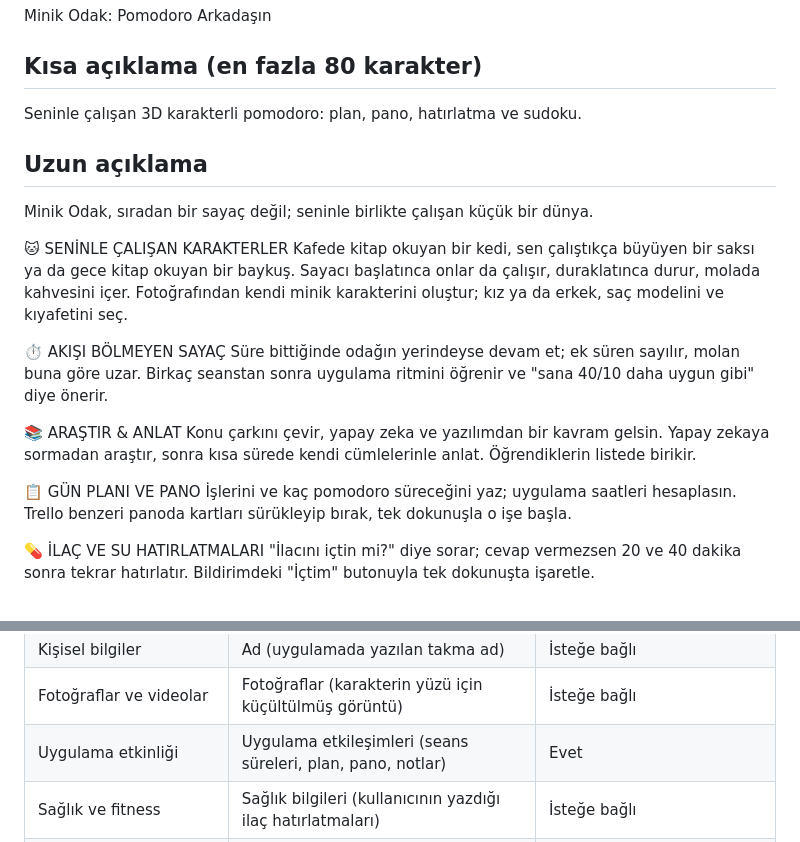
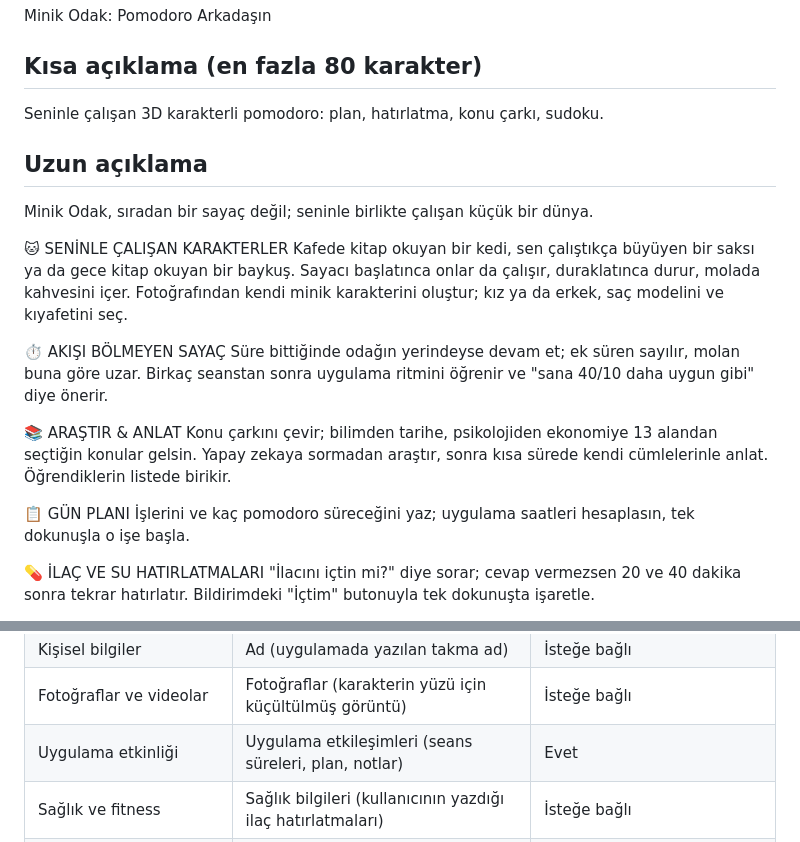
Before and after one commit to Salihapeker/minik-odak, a Markdown page: store/magaza-metni.md, 2 parts joined by grey strips. GitHub-like rendering.

```diff
--- a/store/magaza-metni.md
+++ b/store/magaza-metni.md
@@ -4,7 +4,7 @@
 Minik Odak: Pomodoro Arkadaşın
 
 ## Kısa açıklama (en fazla 80 karakter)
-Seninle çalışan 3D karakterli pomodoro: plan, pano, hatırlatma ve sudoku.
+Seninle çalışan 3D karakterli pomodoro: plan, hatırlatma, konu çarkı, sudoku.
 
 ## Uzun açıklama
 
@@ -17,10 +17,10 @@ Kafede kitap okuyan bir kedi, sen çalıştıkça büyüyen bir saksı ya da gec
 Süre bittiğinde odağın yerindeyse devam et; ek süren sayılır, molan buna göre uzar. Birkaç seanstan sonra uygulama ritmini öğrenir ve "sana 40/10 daha uygun gibi" diye önerir.
 
 📚 ARAŞTIR & ANLAT
-Konu çarkını çevir, yapay zeka ve yazılımdan bir kavram gelsin. Yapay zekaya sormadan araştır, sonra kısa sürede kendi cümlelerinle anlat. Öğrendiklerin listede birikir.
+Konu çarkını çevir; bilimden tarihe, psikolojiden ekonomiye 13 alandan seçtiğin konular gelsin. Yapay zekaya sormadan araştır, sonra kısa sürede kendi cümlelerinle anlat. Öğrendiklerin listede birikir.
 
-📋 GÜN PLANI VE PANO
-İşlerini ve kaç pomodoro süreceğini yaz; uygulama saatleri hesaplasın. Trello benzeri panoda kartları sürükleyip bırak, tek dokunuşla o işe başla.
+📋 GÜN PLANI
+İşlerini ve kaç pomodoro süreceğini yaz; uygulama saatleri hesaplasın, tek dokunuşla o işe başla.
 
 💊 İLAÇ VE SU HATIRLATMALARI
 "İlacını içtin mi?" diye sorar; cevap vermezsen 20 ve 40 dakika sonra tekrar hatırlatır. Bildirimdeki "İçtim" butonuyla tek dokunuşta işaretle.
@@ -51,7 +51,7 @@ Toplanan veri türleri (hepsi "Uygulama işlevselliği" amacıyla, "Paylaşılm
 | Kişisel bilgiler | E-posta adresi | İsteğe bağlı (sadece hesap oluşturulursa) |
 | Kişisel bilgiler | Ad (uygulamada yazılan takma ad) | İsteğe bağlı |
 | Fotoğraflar ve videolar | Fotoğraflar (karakterin yüzü için küçültülmüş görüntü) | İsteğe bağlı |
-| Uygulama etkinliği | Uygulama etkileşimleri (seans süreleri, plan, pano, notlar) | Evet |
+| Uygulama etkinliği | Uygulama etkileşimleri (seans süreleri, plan, notlar) | Evet |
 | Sağlık ve fitness | Sağlık bilgileri (kullanıcının yazdığı ilaç hatırlatmaları) | İsteğe bağlı |
 | Uygulama bilgileri ve performansı | — | Toplanmıyor |
 | Konum, kişiler, mesajlar | — | Toplanmıyor |
```
